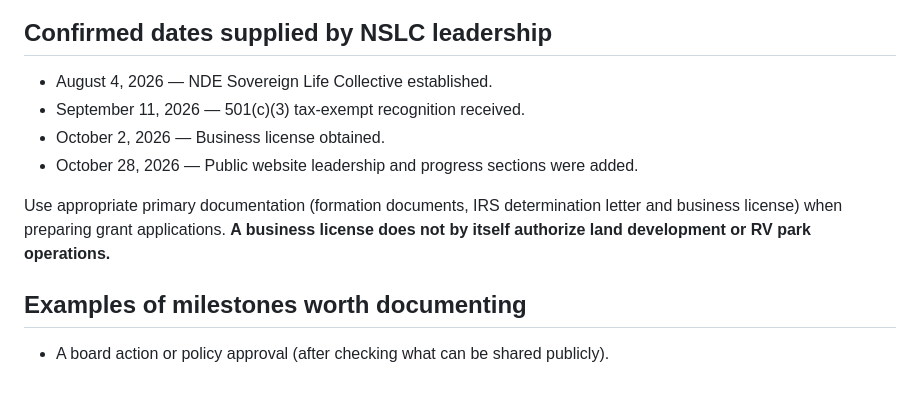
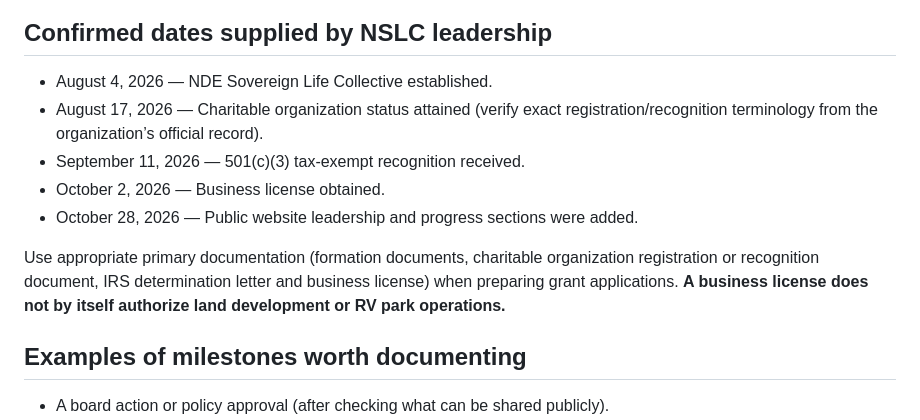
Before and after one commit to hawkepuk/nde-sovereign-life-collective, a Markdown page: PROGRESS-UPDATES-GUIDE.md, the part around the change. GitHub-like rendering; blank space fills up the shorter version.

Commit message:
Record NSLC August 17 charitable organization milestone

```diff
--- a/PROGRESS-UPDATES-GUIDE.md
+++ b/PROGRESS-UPDATES-GUIDE.md
@@ -31,11 +31,12 @@ This guide is for the NDE Sovereign Life Collective team. The public page is `up
 ## Confirmed dates supplied by NSLC leadership
 
 - August 4, 2026 — NDE Sovereign Life Collective established.
+- August 17, 2026 — Charitable organization status attained (verify exact registration/recognition terminology from the organization’s official record).
 - September 11, 2026 — 501(c)(3) tax-exempt recognition received.
 - October 2, 2026 — Business license obtained.
 - October 28, 2026 — Public website leadership and progress sections were added.
 
-Use appropriate primary documentation (formation documents, IRS determination letter and business license) when preparing grant applications. **A business license does not by itself authorize land development or RV park operations.**
+Use appropriate primary documentation (formation documents, charitable organization registration or recognition document, IRS determination letter and business license) when preparing grant applications. **A business license does not by itself authorize land development or RV park operations.**
 
 ## Examples of milestones worth documenting
 
```
